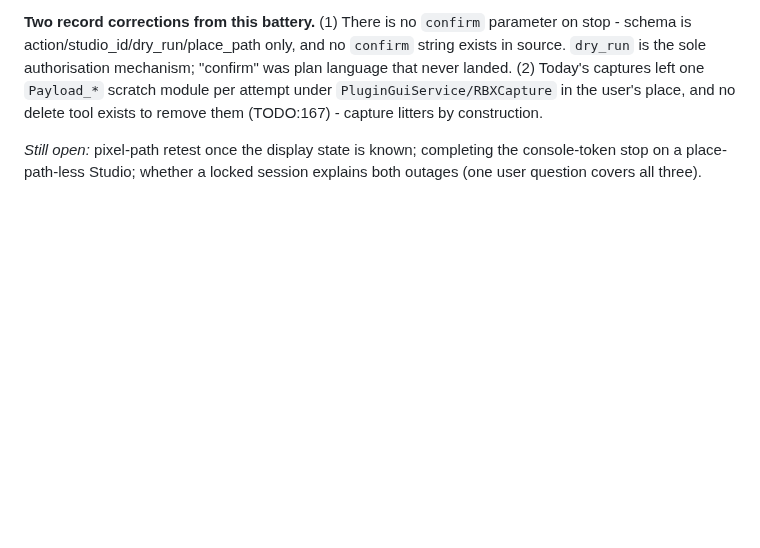
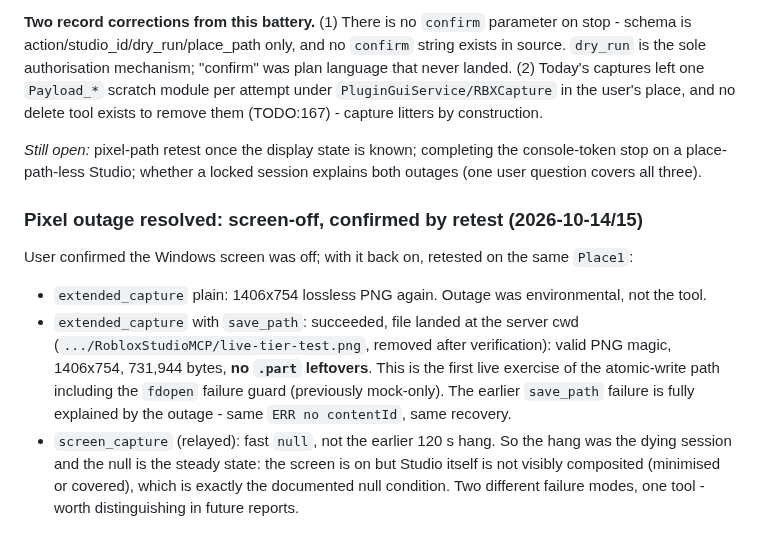
Before and after one commit to bdidk235/RobloxStudioMCP, a Markdown page: docs/EVIDENCE.md, the part around the change. Drawn GitHub-style; blank space fills up the shorter version.

Commit message:
Resolve pixel outage: screen-off; save_path verified live

```diff
--- a/docs/EVIDENCE.md
+++ b/docs/EVIDENCE.md
@@ -2069,3 +2069,22 @@ to remove them (TODO:167) - capture litters by construction.
 *Still open:* pixel-path retest once the display state is known; completing
 the console-token stop on a place-path-less Studio; whether a locked session
 explains both outages (one user question covers all three).
+
+### Pixel outage resolved: screen-off, confirmed by retest (2026-10-14/15)
+
+User confirmed the Windows screen was off; with it back on, retested on the
+same `Place1`:
+
+- `extended_capture` plain: 1406x754 lossless PNG again. Outage was
+  environmental, not the tool.
+- `extended_capture` with `save_path`: succeeded, file landed at the server
+  cwd (`.../RobloxStudioMCP/live-tier-test.png`, removed after verification):
+  valid PNG magic, 1406x754, 731,944 bytes, **no `.part` leftovers**. This is
+  the first live exercise of the atomic-write path including the `fdopen`
+  failure guard (previously mock-only). The earlier `save_path` failure is
+  fully explained by the outage - same `ERR no contentId`, same recovery.
+- `screen_capture` (relayed): fast `null`, not the earlier 120 s hang. So the
+  hang was the dying session and the null is the steady state: the screen is
+  on but Studio itself is not visibly composited (minimised or covered), which
+  is exactly the documented null condition. Two different failure modes, one
+  tool - worth distinguishing in future reports.
```
